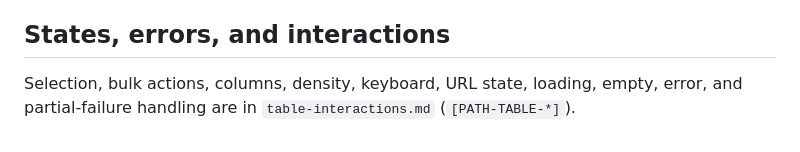
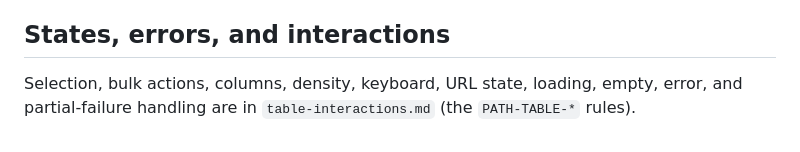
Before and after one commit to ommakes/Skills, a Markdown page: vois-patterns/references/table-list.md, the part around the change. Rendered like a GitHub page.

Commit message:
Reword PATH-TABLE wildcard so the private repo's ID checker accepts it
Co-Authored-By: Claude Sonnet 5.5 <noreply@anthropic.com>
Claude-Session: https://claude.ai/code/session_015Qtcw4hDrMJoZdCJnWajCv

```diff
--- a/vois-patterns/references/table-list.md
+++ b/vois-patterns/references/table-list.md
@@ -111,4 +111,4 @@ Below the `sm` container width (`40em`):
 
 ## States, errors, and interactions
 
-Selection, bulk actions, columns, density, keyboard, URL state, loading, empty, error, and partial-failure handling are in `table-interactions.md` (`[PATH-TABLE-*]`).
+Selection, bulk actions, columns, density, keyboard, URL state, loading, empty, error, and partial-failure handling are in `table-interactions.md` (the `PATH-TABLE-*` rules).
```
Also changed, not shown: vois-patterns/SKILL.md (+1 -1 lines).
